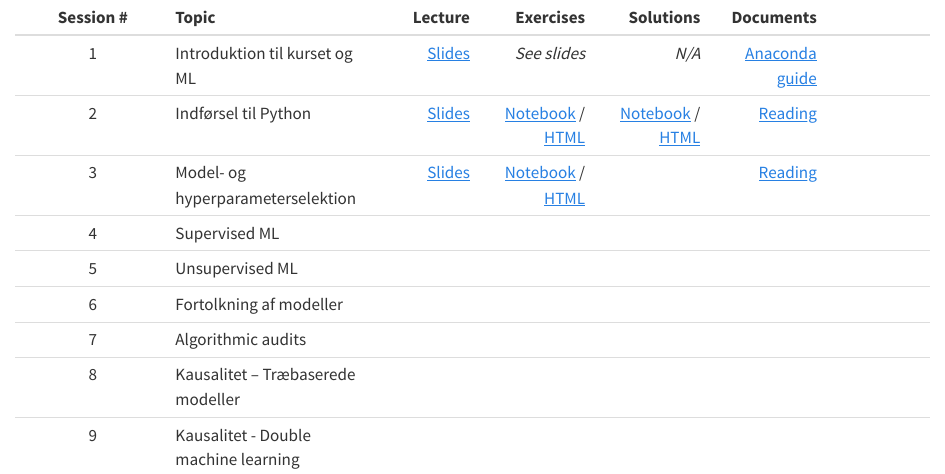
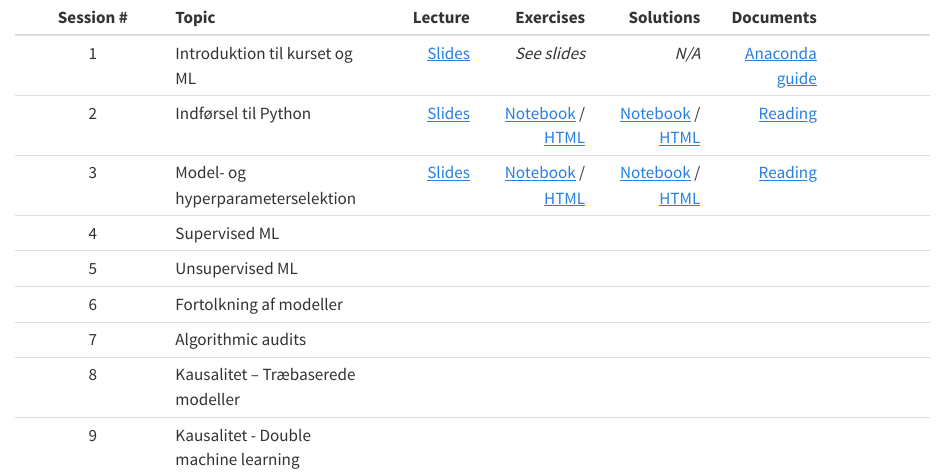
Before and after one commit to Magnus-Nielsen/VIVE, a Quarto document (index.qmd): the page in a window 1100 px wide, from its top. Rendered offline with R 4.5, knitr and Pandoc in place of Quarto, with nearby package versions.

Commit message:
Add session 3 solutions

```diff
--- a/index.qmd
+++ b/index.qmd
@@ -2,7 +2,7 @@
 | :--: | :-- | --: | --: | --: | --: | --: |
 | 1 | Introduktion til kurset og ML | [Slides](slides/1_introduction.html) | *See slides* |*N/A*  | [Anaconda guide](misc/1_anaconda_guide.pdf) |
 | 2	| Indførsel til Python | [Slides](slides/2_python.html) | [Notebook](exercises_notebook/2_exercise.ipynb) /  [HTML](exercises_html/2_exercise.ipynb) | [Notebook](exercises_notebook/2_exercise_sol.ipynb) / [HTML](exercises_html/2_exercise_sol.ipynb) | [Reading](misc/2_reading.pdf)|
-| 3 | Model- og hyperparameterselektion	 | [Slides](slides/3_model_selection.html) | [Notebook](exercises_notebook/3_exercise.ipynb) /  [HTML](exercises_html/3_exercise.ipynb) |  | [Reading](misc/3_reading.pdf)|
+| 3 | Model- og hyperparameterselektion	 | [Slides](slides/3_model_selection.html) | [Notebook](exercises_notebook/3_exercise.ipynb) /  [HTML](exercises_html/3_exercise.ipynb) | [Notebook](exercises_notebook/3_exercise_sol.ipynb) / [HTML](exercises_html/3_exercise_sol.ipynb) | [Reading](misc/3_reading.pdf)|
 | 4 | Supervised ML | | | | |
 | 5 | Unsupervised ML | | | | |
 | 6 | Fortolkning af modeller | | | | |
```
Also changed, not shown: docs/search.json, 10 other files.
